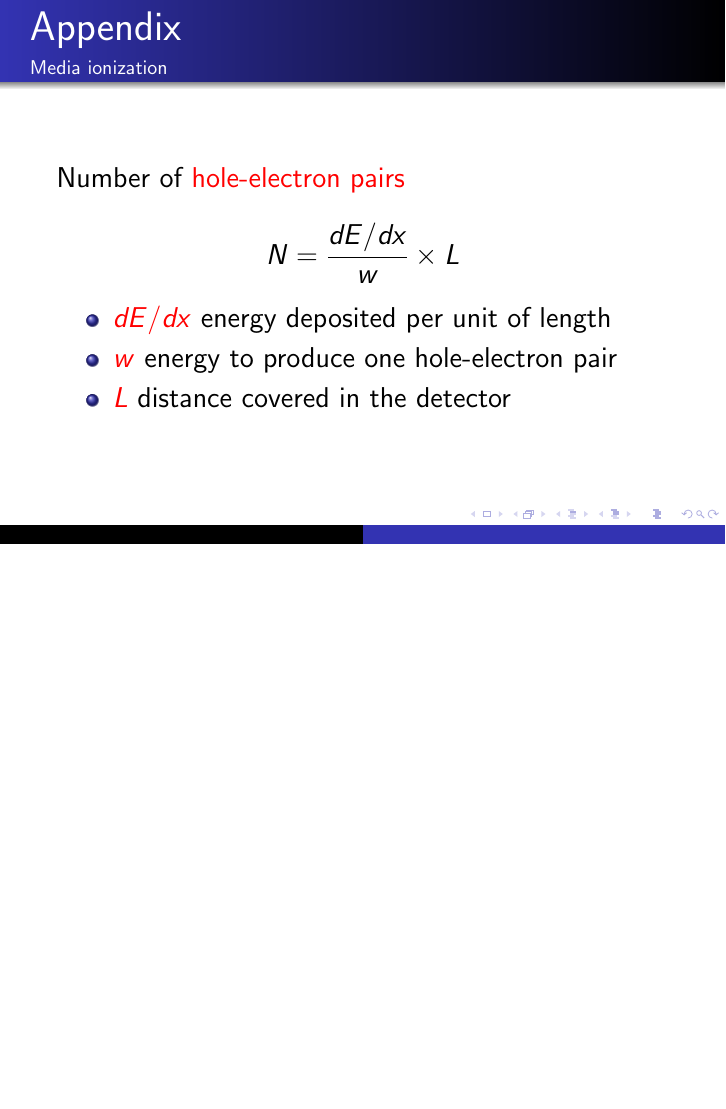
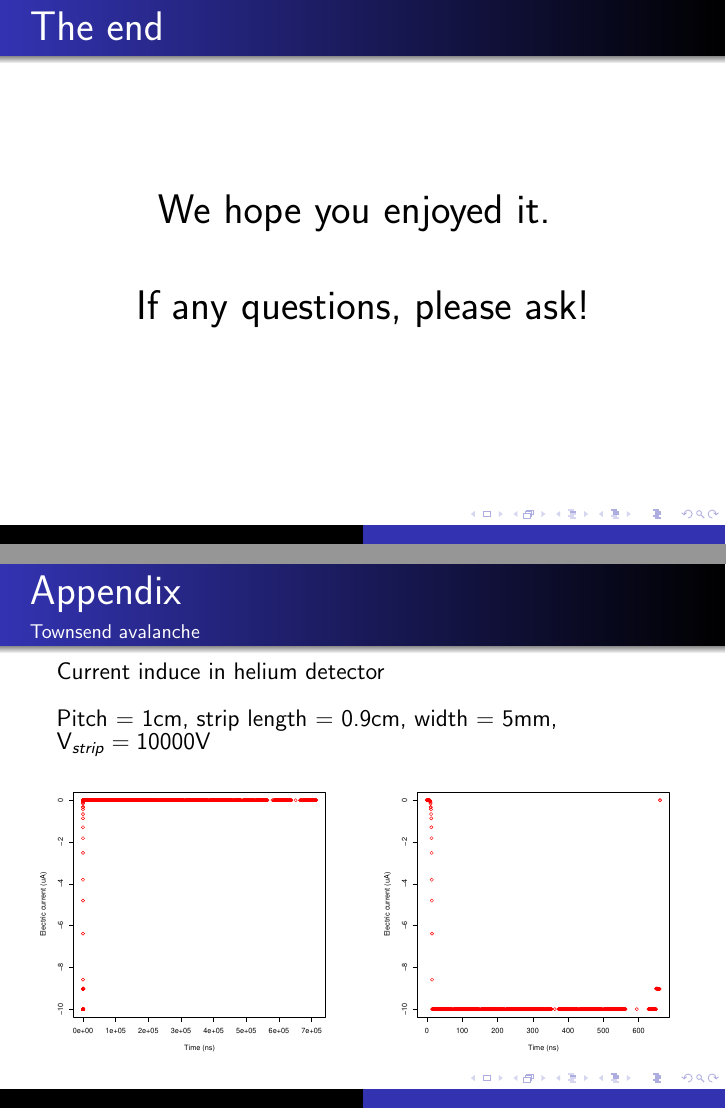
Before and after one commit to aschils/pdetect, LaTeX slides (slides/slides.tex): page 33 of 42 before the commit and pages 33 and 37 of 44 after it, the two joined at a grey line, the shorter picture padded with empty space. Compiled offline with pdfLaTeX.

Commit message:
Adding an ending slide and graph on the Townsend avalanche

```diff
--- a/slides/slides.tex
+++ b/slides/slides.tex
@@ -1107,6 +1107,17 @@ cell with $\mathcal{O}(\log(n))$ time complexity
 \end{frame}
 
 \begin{frame}
+  \frametitle{The end}
+  \begin{center}
+    \fontsize{20pt}{10}\selectfont
+    We hope you enjoyed it.
+    \vspace{1cm}
+
+    If any questions, please ask!
+  \end{center}
+\end{frame}
+
+\begin{frame}
   \frametitle{Appendix}
   \framesubtitle{Media ionization}
 
@@ -1165,6 +1176,35 @@ cell with $\mathcal{O}(\log(n))$ time complexity
 
   $E$: norm of the electric field at the charge position
 \end{itemize}
+
+\end{frame}
+
+\begin{frame}
+  \frametitle{Appendix}
+  \framesubtitle{Townsend avalanche}
+  \fontsize{12pt}{7.2}\selectfont
+  Current induce in helium detector
+  \vspace{0.5cm}
+
+  Pitch = 1cm, strip length = 0.9cm, width = 5mm, V$_{strip} = 10000$V
+
+  \vspace{-0.5cm}
+
+  \begin{columns}
+      \begin{column}{0.5\textwidth}
+
+        \begin{center}
+          \includegraphics[width=\textwidth]{images/helium1_unprecise.pdf}
+        \end{center}
+      \end{column}
+
+      \begin{column}{0.5\textwidth}
+        \begin{center}
+          \includegraphics[width=\textwidth]{images/helium1_precise.pdf}
+        \end{center}
+
+      \end{column}
+    \end{columns}
 
 \end{frame}
 
```
Also changed, not shown: slides/images/helium1_precise.pdf (added), slides/images/helium1_unprecise.pdf (added).
